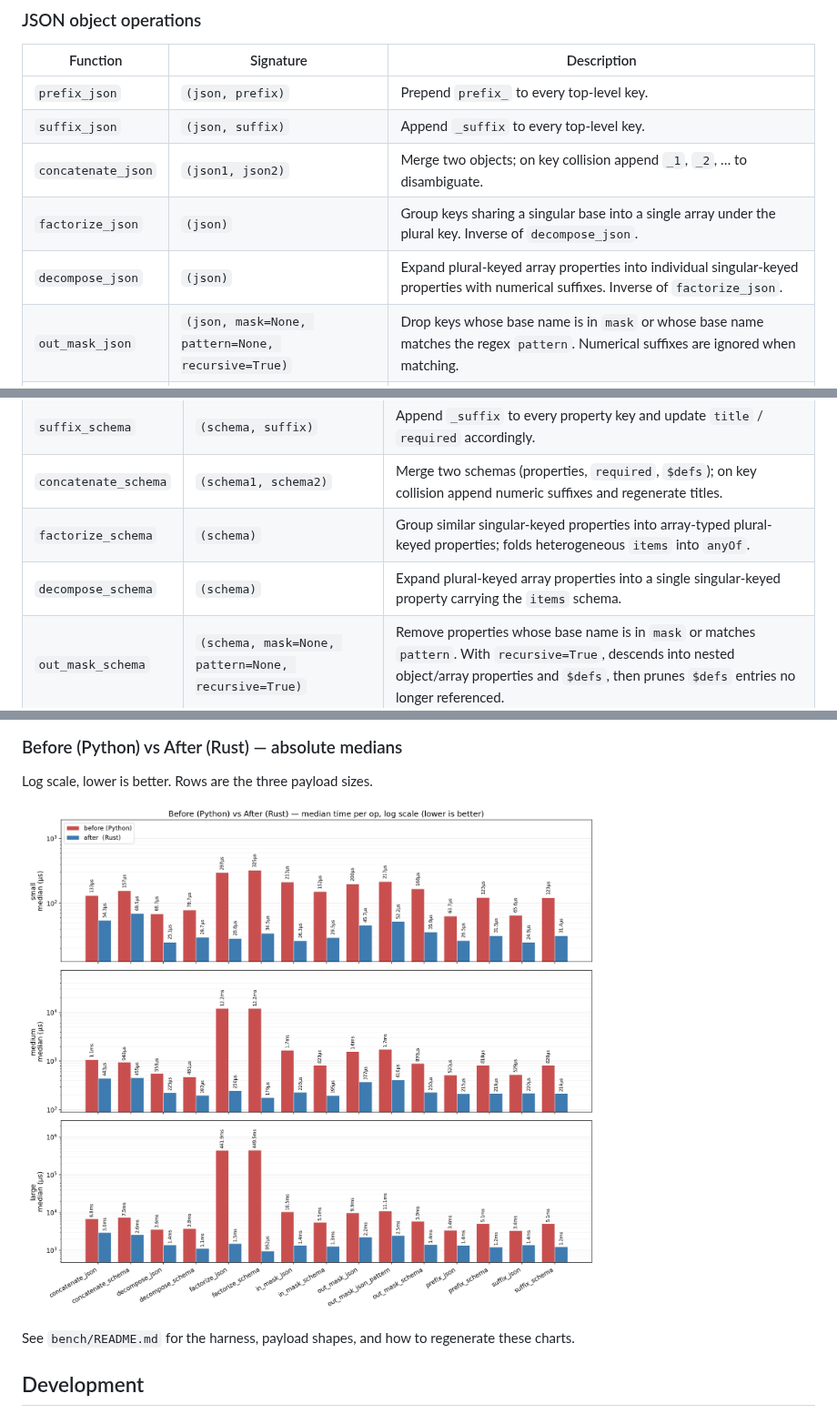
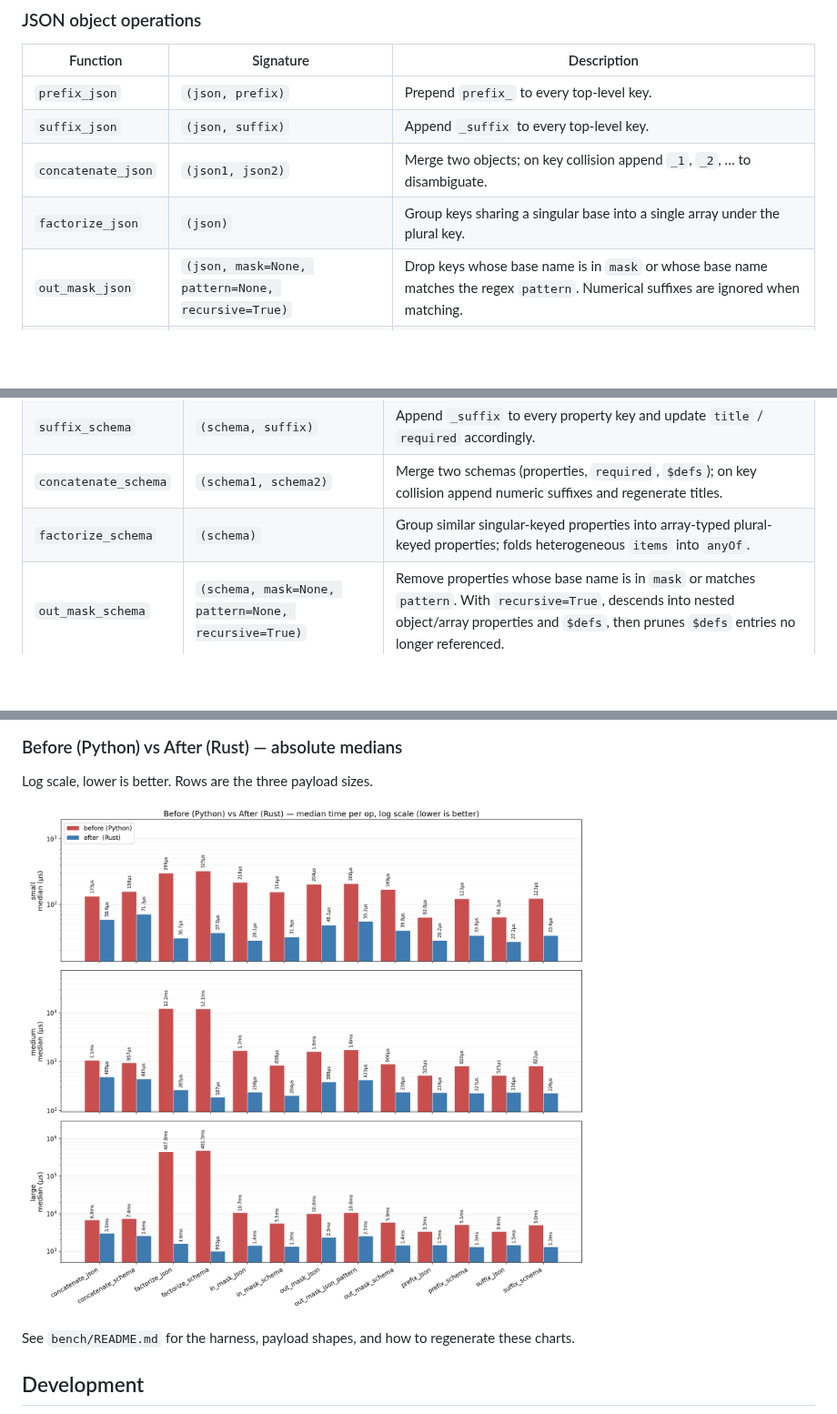
Before and after one commit to SynaLinks/synaops, a Markdown page: README.md, 3 parts joined by grey strips. Shown at 91% size. Drawn GitHub-style; pictures changed too: bench/before_after.png; blank space fills up the shorter version.

```diff
--- a/README.md
+++ b/README.md
@@ -34,8 +34,7 @@ import synaops
 | `prefix_json` | `(json, prefix)` | Prepend `prefix_` to every top-level key. |
 | `suffix_json` | `(json, suffix)` | Append `_suffix` to every top-level key. |
 | `concatenate_json` | `(json1, json2)` | Merge two objects; on key collision append `_1`, `_2`, … to disambiguate. |
-| `factorize_json` | `(json)` | Group keys sharing a singular base into a single array under the plural key. Inverse of `decompose_json`. |
-| `decompose_json` | `(json)` | Expand plural-keyed array properties into individual singular-keyed properties with numerical suffixes. Inverse of `factorize_json`. |
+| `factorize_json` | `(json)` | Group keys sharing a singular base into a single array under the plural key. |
 | `out_mask_json` | `(json, mask=None, pattern=None, recursive=True)` | Drop keys whose base name is in `mask` or whose base name matches the regex `pattern`. Numerical suffixes are ignored when matching. |
 | `in_mask_json` | `(json, mask=None, pattern=None, recursive=True)` | Keep only the keys whose base name is in `mask` or matches `pattern`. In recursive mode, arrays are preserved and their object items are filtered in place. |
 
@@ -49,7 +48,6 @@ Operate on JSON-Schema-shaped dicts (`properties`, `required`, `$defs`, `type`,
 | `suffix_schema` | `(schema, suffix)` | Append `_suffix` to every property key and update `title` / `required` accordingly. |
 | `concatenate_schema` | `(schema1, schema2)` | Merge two schemas (properties, `required`, `$defs`); on key collision append numeric suffixes and regenerate titles. |
 | `factorize_schema` | `(schema)` | Group similar singular-keyed properties into array-typed plural-keyed properties; folds heterogeneous `items` into `anyOf`. |
-| `decompose_schema` | `(schema)` | Expand plural-keyed array properties into a single singular-keyed property carrying the `items` schema. |
 | `out_mask_schema` | `(schema, mask=None, pattern=None, recursive=True)` | Remove properties whose base name is in `mask` or matches `pattern`. With `recursive=True`, descends into nested object/array properties and `$defs`, then prunes `$defs` entries no longer referenced. |
 | `in_mask_schema` | `(schema, mask=None, pattern=None, recursive=True)` | Keep only properties whose base name is in `mask` or matches `pattern`. Same recursive/`$defs`-pruning behavior as `out_mask_schema`. |
 | `standardize_schema` | `(schema)` | Placeholder for schema normalization (currently identity). |
```
Also changed, not shown: other parts of README.md (+15 -17 lines), bench/README.md (+2 -2 lines), bench/speedup.png, 11 other files.
